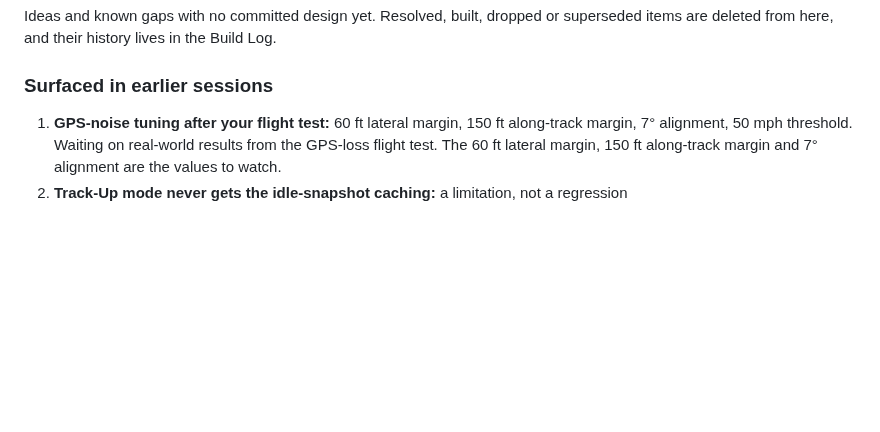
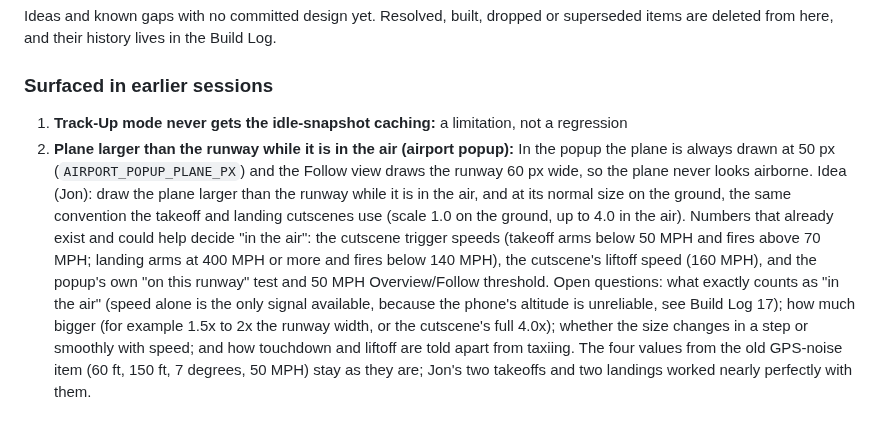
Before and after one commit to TundraJon/Stratosphere, a Markdown page: README.md, the part around the change. Rendered like a GitHub page; blank space fills up the shorter version.

Commit message:
Planner: airborne plane size idea; retire GPS-noise item (flights went well)
Co-Authored-By: Claude Sonnet 5.5 <noreply@anthropic.com>
Claude-Session: https://claude.ai/code/session_013wo48Gh5BkZ6AmfYjeQCbh

```diff
--- a/README.md
+++ b/README.md
@@ -343,10 +343,23 @@ _Empty — nothing queued right now._
 Ideas and known gaps with no committed design yet. Resolved, built, dropped or superseded items are deleted from here, and their history lives in the Build Log.
 
 ### Surfaced in earlier sessions
-1. **GPS-noise tuning after your flight test:** 60 ft lateral margin,
-   150 ft along-track margin, 7° alignment, 50 mph threshold.
-   Waiting on real-world results from the GPS-loss flight test. The 60 ft
-   lateral margin, 150 ft along-track margin and 7° alignment are the
-   values to watch.
-2. **Track-Up mode never gets the idle-snapshot caching:** a limitation,
+1. **Track-Up mode never gets the idle-snapshot caching:** a limitation,
    not a regression
+2. **Plane larger than the runway while it is in the air (airport popup):**
+   In the popup the plane is always drawn at 50 px (`AIRPORT_POPUP_PLANE_PX`)
+   and the Follow view draws the runway 60 px wide, so the plane never looks
+   airborne. Idea (Jon): draw the plane larger than the runway while it is
+   in the air, and at its normal size on the ground, the same convention the
+   takeoff and landing cutscenes use (scale 1.0 on the ground, up to 4.0 in
+   the air). Numbers that already exist and could help decide "in the air":
+   the cutscene trigger speeds (takeoff arms below 50 MPH and fires above
+   70 MPH; landing arms at 400 MPH or more and fires below 140 MPH), the
+   cutscene's liftoff speed (160 MPH), and the popup's own "on this runway"
+   test and 50 MPH Overview/Follow threshold. Open questions: what exactly
+   counts as "in the air" (speed alone is the only signal available, because
+   the phone's altitude is unreliable, see Build Log 17); how much bigger
+   (for example 1.5x to 2x the runway width, or the cutscene's full 4.0x);
+   whether the size changes in a step or smoothly with speed; and how
+   touchdown and liftoff are told apart from taxiing. The four values from
+   the old GPS-noise item (60 ft, 150 ft, 7 degrees, 50 MPH) stay as they
+   are; Jon's two takeoffs and two landings worked nearly perfectly with them.
```
